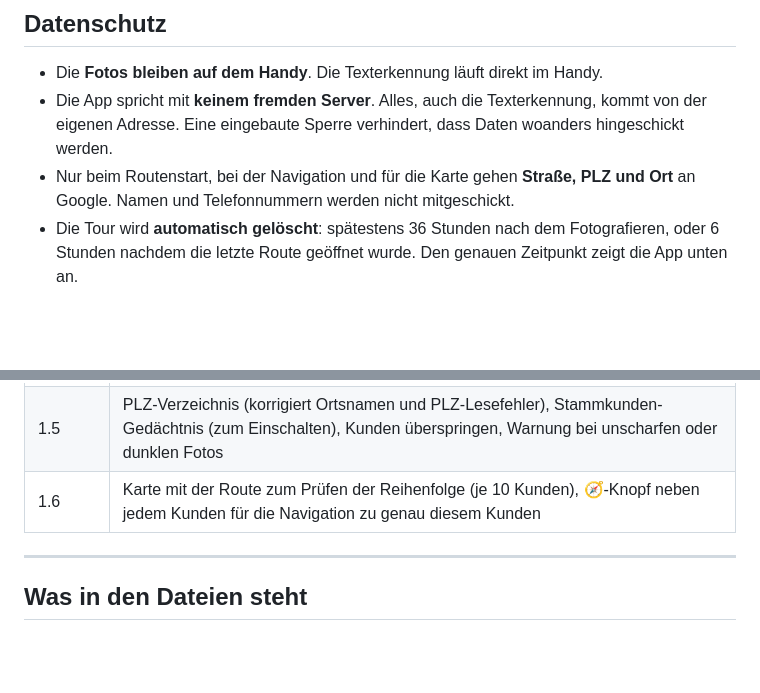
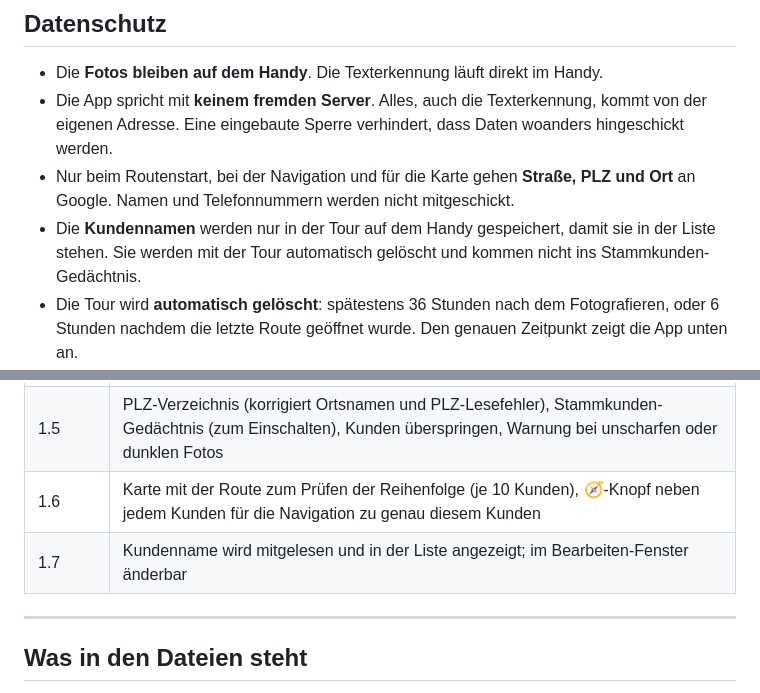
Before and after one commit to 8f47h26rzh-alt/tour, a Markdown page: ANLEITUNG.md, 2 parts joined by grey strips. GitHub-like rendering; blank space fills up the shorter version.

Commit message:
Version 1.7: Kundennamen anzeigen

```diff
--- a/ANLEITUNG.md
+++ b/ANLEITUNG.md
@@ -26,6 +26,7 @@
 - Die **Fotos bleiben auf dem Handy**. Die Texterkennung läuft direkt im Handy.
 - Die App spricht mit **keinem fremden Server**. Alles, auch die Texterkennung, kommt von der eigenen Adresse. Eine eingebaute Sperre verhindert, dass Daten woanders hingeschickt werden.
 - Nur beim Routenstart, bei der Navigation und für die Karte gehen **Straße, PLZ und Ort** an Google. Namen und Telefonnummern werden nicht mitgeschickt.
+- Die **Kundennamen** werden nur in der Tour auf dem Handy gespeichert, damit sie in der Liste stehen. Sie werden mit der Tour automatisch gelöscht und kommen nicht ins Stammkunden-Gedächtnis.
 - Die Tour wird **automatisch gelöscht**: spätestens 36 Stunden nach dem Fotografieren, oder 6 Stunden nachdem die letzte Route geöffnet wurde. Den genauen Zeitpunkt zeigt die App unten an.
 - **🧠 Stammkunden merken** ist ausgeschaltet, bis man es einschaltet. Dann merkt sich das Handy zu jeder Kundennummer die geprüfte Adresse, ohne Namen und ohne Telefonnummern. Diese Liste wird nicht mit der Tour gelöscht, sondern erst, wenn ein Kunde 90 Tage nicht vorkommt, oder per Knopf „Gedächtnis löschen“.
 
@@ -53,6 +54,7 @@ Die aktuelle Versionsnummer steht in der App über dem Knopf „📷 Foto machen
 | 1.4 | Prüf-Bildschirm: Zeilen im Foto farbig markiert, nicht erkannte Kunden direkt im Foto antippen und nachtragen |
 | 1.5 | PLZ-Verzeichnis (korrigiert Ortsnamen und PLZ-Lesefehler), Stammkunden-Gedächtnis (zum Einschalten), Kunden überspringen, Warnung bei unscharfen oder dunklen Fotos |
 | 1.6 | Karte mit der Route zum Prüfen der Reihenfolge (je 10 Kunden), 🧭-Knopf neben jedem Kunden für die Navigation zu genau diesem Kunden |
+| 1.7 | Kundenname wird mitgelesen und in der Liste angezeigt; im Bearbeiten-Fenster änderbar |
 
 ---
 
```
